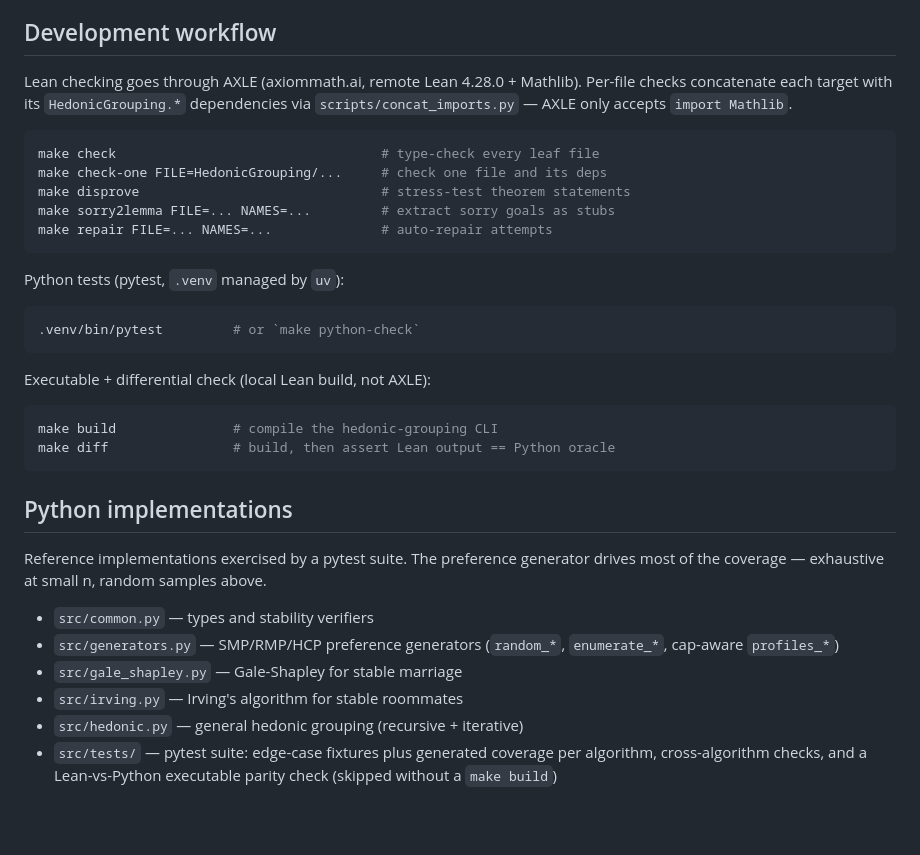
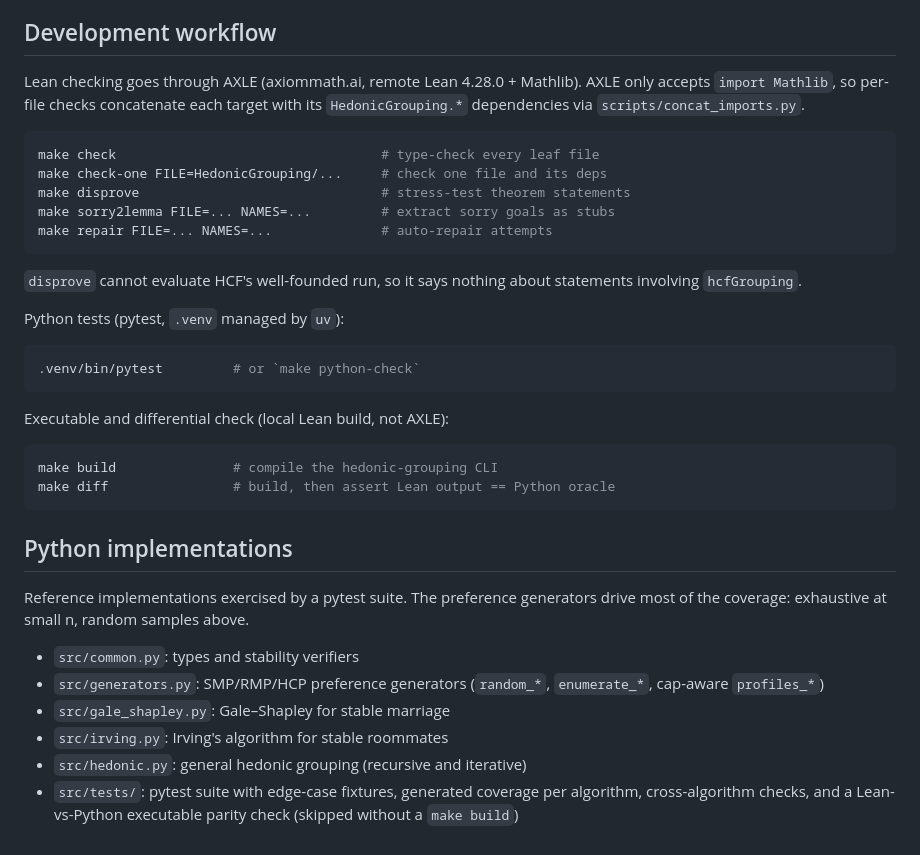
Before and after one commit to endremborza/hedonic-grouping, a Markdown page: README.md, the part around one of its changes. Drawn GitHub-style; blank space fills up the shorter version.

````diff
--- a/README.md
+++ b/README.md
@@ -105,10 +57,7 @@ no blocking pair.
 
 ## Development workflow
 
-Lean checking goes through AXLE (axiommath.ai, remote Lean 4.28.0 +
-Mathlib). Per-file checks concatenate each target with its
-`HedonicGrouping.*` dependencies via `scripts/concat_imports.py` —
-AXLE only accepts `import Mathlib`.
+Lean checking goes through AXLE (axiommath.ai, remote Lean 4.28.0 + Mathlib). AXLE only accepts `import Mathlib`, so per-file checks concatenate each target with its `HedonicGrouping.*` dependencies via `scripts/concat_imports.py`.
 
 ```bash
 make check                                  # type-check every leaf file
@@ -118,13 +67,15 @@ make sorry2lemma FILE=... NAMES=...         # extract sorry goals as stubs
 make repair FILE=... NAMES=...              # auto-repair attempts
 ```
 
+`disprove` cannot evaluate HCF's well-founded run, so it says nothing about statements involving `hcfGrouping`.
+
 Python tests (pytest, `.venv` managed by `uv`):
 
 ```bash
 .venv/bin/pytest         # or `make python-check`
 ```
 
-Executable + differential check (local Lean build, not AXLE):
+Executable and differential check (local Lean build, not AXLE):
 
 ```bash
 make build               # compile the hedonic-grouping CLI
@@ -133,16 +84,11 @@ make diff                # build, then assert Lean output == Python oracle
 
 ## Python implementations
 
-Reference implementations exercised by a pytest suite. The
-preference generator drives most of the coverage — exhaustive at
-small n, random samples above.
+Reference implementations exercised by a pytest suite. The preference generators drive most of the coverage: exhaustive at small n, random samples above.
 
-- `src/common.py` — types and stability verifiers
-- `src/generators.py` — SMP/RMP/HCP preference generators
-  (`random_*`, `enumerate_*`, cap-aware `profiles_*`)
-- `src/gale_shapley.py` — Gale-Shapley for stable marriage
-- `src/irving.py` — Irving's algorithm for stable roommates
-- `src/hedonic.py` — general hedonic grouping (recursive + iterative)
-- `src/tests/` — pytest suite: edge-case fixtures plus generated
-  coverage per algorithm, cross-algorithm checks, and a Lean-vs-Python
-  executable parity check (skipped without a `make build`)
+- `src/common.py`: types and stability verifiers
+- `src/generators.py`: SMP/RMP/HCP preference generators (`random_*`, `enumerate_*`, cap-aware `profiles_*`)
+- `src/gale_shapley.py`: Gale–Shapley for stable marriage
+- `src/irving.py`: Irving's algorithm for stable roommates
+- `src/hedonic.py`: general hedonic grouping (recursive and iterative)
+- `src/tests/`: pytest suite with edge-case fixtures, generated coverage per algorithm, cross-algorithm checks, and a Lean-vs-Python executable parity check (skipped without a `make build`)
````
Also changed, not shown: other parts of README.md (+25 -73 lines).
